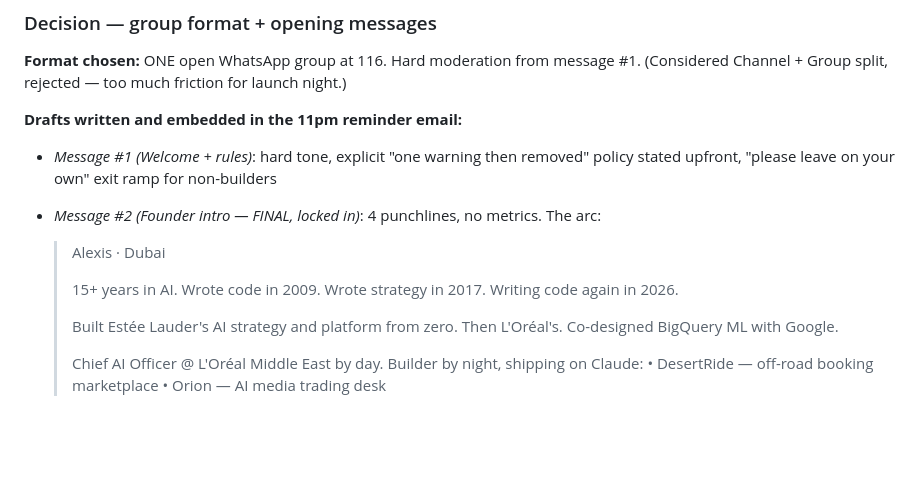
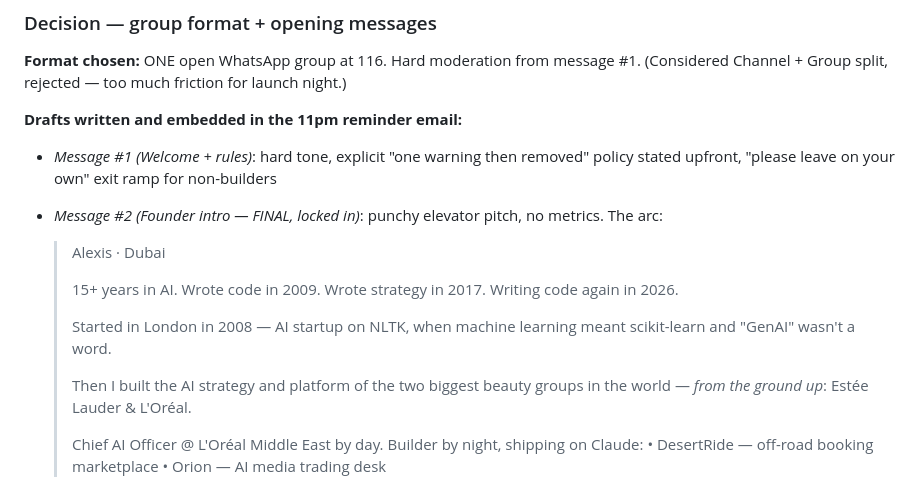
Before and after one commit to alexisjbaptiste/claude-community-uae, a Markdown page: journal.md, the part around the change. Drawn GitHub-style; blank space fills up the shorter version.

Commit message:
Journal: update with final final founder intro
Co-Authored-By: Claude Opus 4.7 (1M context) <noreply@anthropic.com>

```diff
--- a/journal.md
+++ b/journal.md
@@ -110,13 +110,15 @@ After round-1 still showed iPhone SE/14/Galaxy S23 with form below fold:
 
 **Drafts written and embedded in the 11pm reminder email:**
 - *Message #1 (Welcome + rules)*: hard tone, explicit "one warning then removed" policy stated upfront, "please leave on your own" exit ramp for non-builders
-- *Message #2 (Founder intro — FINAL, locked in)*: 4 punchlines, no metrics. The arc:
+- *Message #2 (Founder intro — FINAL, locked in)*: punchy elevator pitch, no metrics. The arc:
 
   > Alexis · Dubai
   >
   > 15+ years in AI. Wrote code in 2009. Wrote strategy in 2017. Writing code again in 2026.
   >
-  > Built Estée Lauder's AI strategy and platform from zero. Then L'Oréal's. Co-designed BigQuery ML with Google.
+  > Started in London in 2008 — AI startup on NLTK, when machine learning meant scikit-learn and "GenAI" wasn't a word.
+  >
+  > Then I built the AI strategy and platform of the two biggest beauty groups in the world — *from the ground up*: Estée Lauder & L'Oréal.
   >
   > Chief AI Officer @ L'Oréal Middle East by day. Builder by night, shipping on Claude:
   > • DesertRide — off-road booking marketplace
```
